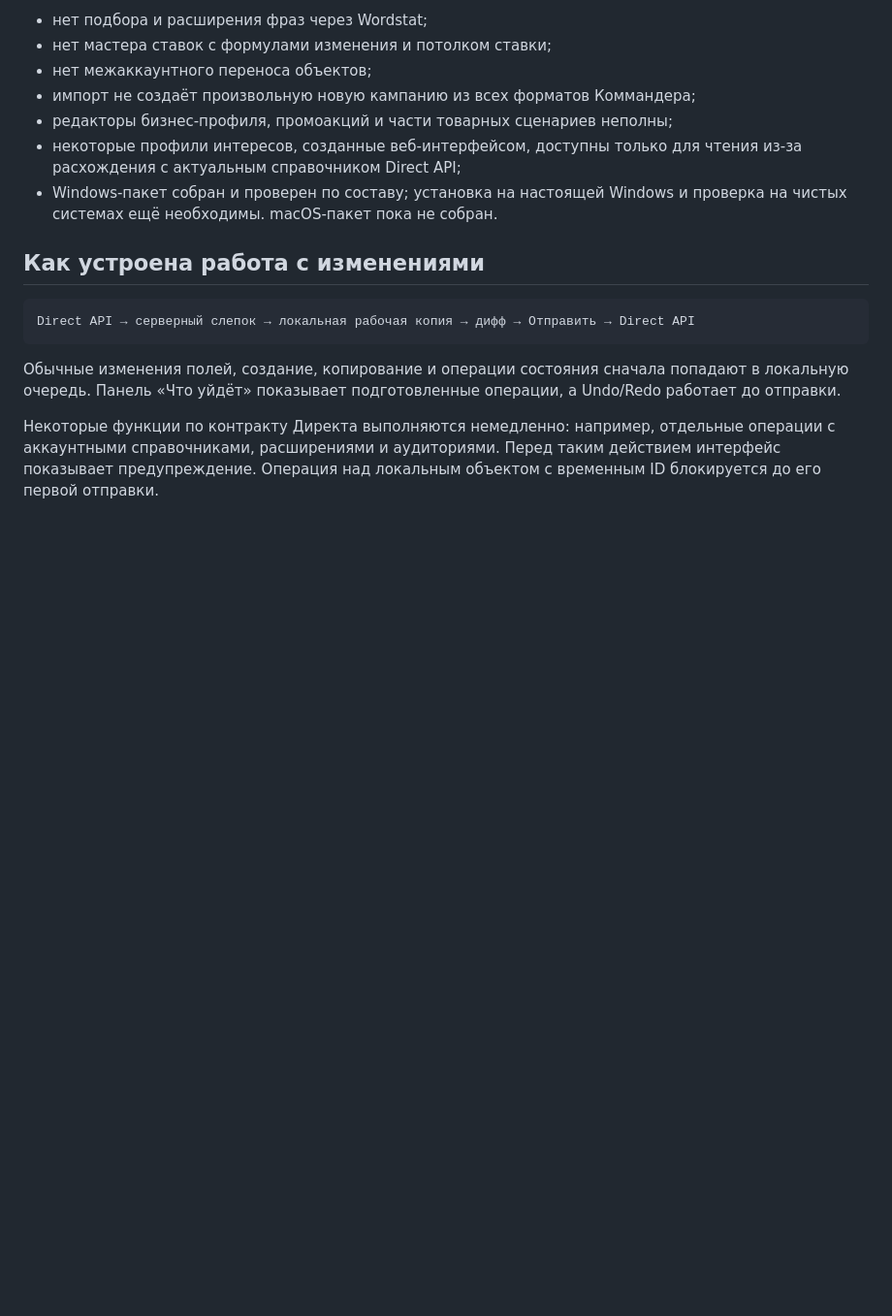
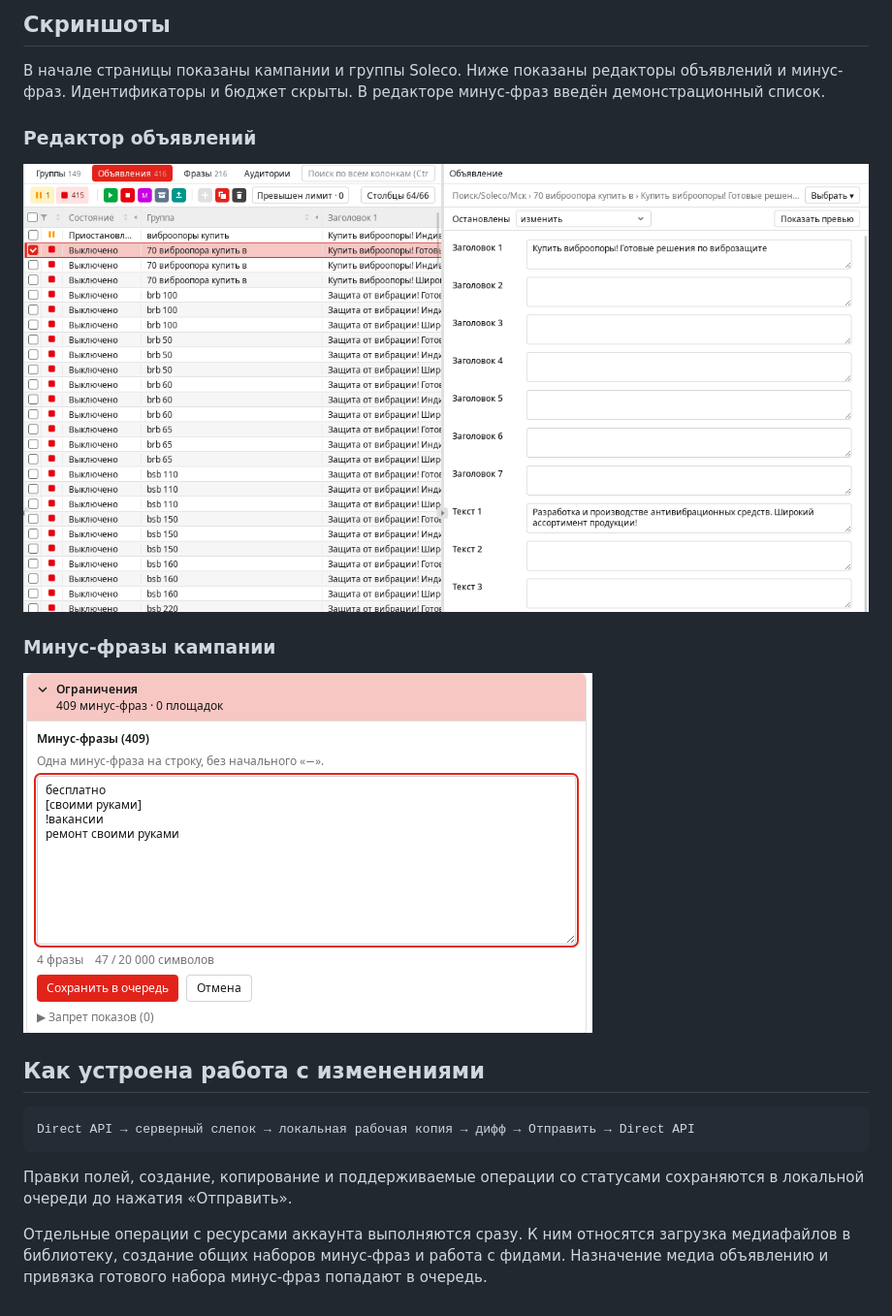
Before and after one commit to visualklik/yandex-turbo-commander, a Markdown page: README.md, the part around one of its changes. Shown at 97% size. Drawn GitHub-style; pictures changed too: docs/assets/turbo-commander-soleco-ads.png (added), docs/assets/turbo-commander-soleco-negatives.png (added); blank space fills up the shorter version.

Commit message:
docs: refresh feature comparison and add Soleco screenshots

````diff
--- a/README.md
+++ b/README.md
@@ -91,13 +70,15 @@ Undo/Redo и только затем нажать «Отправить».
 
-- нет подбора и расширения фраз через Wordstat;
-- нет мастера ставок с формулами изменения и потолком ставки;
-- нет межаккаунтного переноса объектов;
-- импорт не создаёт произвольную новую кампанию из всех форматов Коммандера;
-- редакторы бизнес-профиля, промоакций и части товарных сценариев неполны;
-- некоторые профили интересов, созданные веб-интерфейсом, доступны только для
-  чтения из-за расхождения с актуальным справочником Direct API;
-- Windows-пакет собран и проверен по составу; установка на настоящей Windows
-  и проверка на чистых системах ещё необходимы. macOS-пакет пока не собран.
+## Скриншоты
+
+В начале страницы показаны кампании и группы Soleco. Ниже показаны редакторы объявлений и минус-фраз. Идентификаторы и бюджет скрыты. В редакторе минус-фраз введён демонстрационный список.
+
+### Редактор объявлений
+
+![Таблица объявлений и редактор заголовков и текстов](docs/assets/turbo-commander-soleco-ads.png)
+
+### Минус-фразы кампании
+
+![Редактор списка минус-фраз в настройках кампании](docs/assets/turbo-commander-soleco-negatives.png)
 
 ## Как устроена работа с изменениями
 
@@ -105,11 +86,10 @@ Undo/Redo и только затем нажать «Отправить».
 Direct API → серверный слепок → локальная рабочая копия → дифф → Отправить → Direct API
 ```
 
-Обычные изменения полей, создание, копирование и операции состояния сначала
-попадают в локальную очередь. Панель «Что уйдёт» показывает подготовленные
-операции, а Undo/Redo работает до отправки.
+Правки полей, создание, копирование и поддерживаемые операции со статусами
+сохраняются в локальной очереди до нажатия «Отправить».
 
-Некоторые функции по контракту Директа выполняются немедленно: например,
-отдельные операции с аккаунтными справочниками, расширениями и аудиториями.
-Перед таким действием интерфейс показывает предупреждение. Операция над
-локальным объектом с временным ID блокируется до его первой отправки.
+Отдельные операции с ресурсами аккаунта выполняются сразу. К ним относятся
+загрузка медиафайлов в библиотеку, создание общих наборов минус-фраз и работа
+с фидами. Назначение медиа объявлению и привязка готового набора минус-фраз
+попадают в очередь.
````
Also changed, not shown: other parts of README.md (+28 -49 lines), docs/assets/turbo-commander-soleco-campaigns.png (added).
